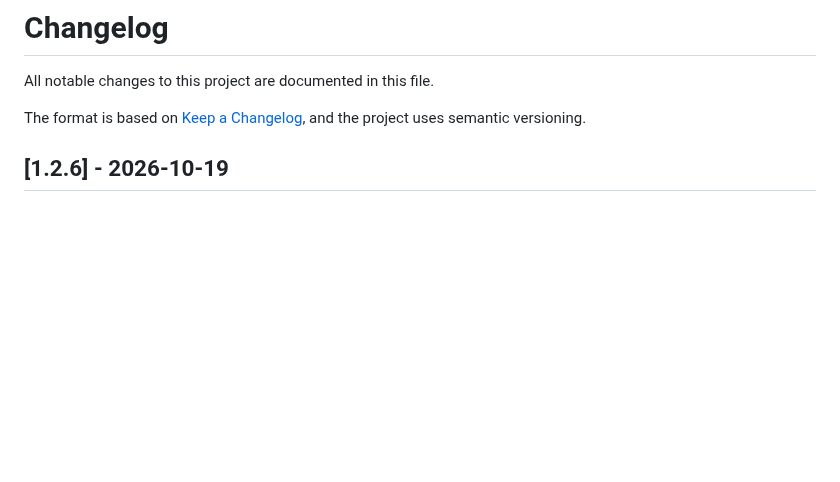
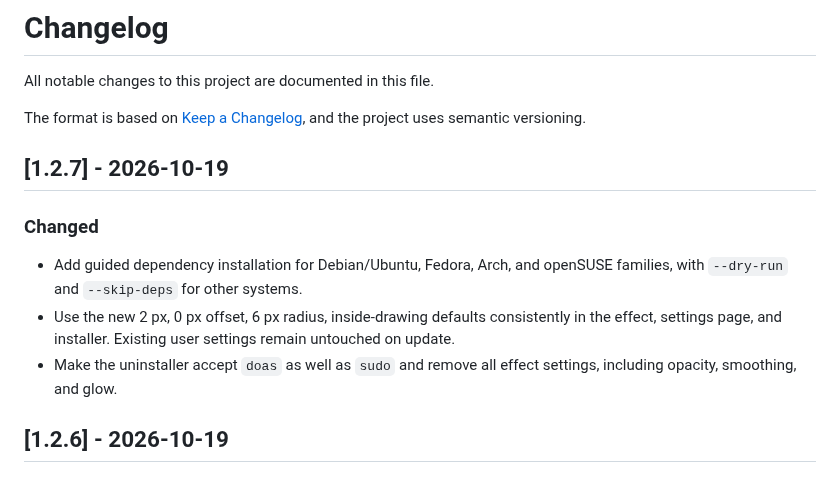
Before and after one commit to gmalinowski/LeapK, a Markdown page: CHANGELOG.md, the part around the change. Drawn GitHub-style; blank space fills up the shorter version.

```diff
--- a/CHANGELOG.md
+++ b/CHANGELOG.md
@@ -3,6 +3,18 @@
 All notable changes to this project are documented in this file.
 
 The format is based on [Keep a Changelog](https://keepachangelog.com/en/1.1.0/), and the project uses semantic versioning.
+
+## [1.2.7] - 2026-10-19
+
+### Changed
+
+- Add guided dependency installation for Debian/Ubuntu, Fedora, Arch, and
+  openSUSE families, with `--dry-run` and `--skip-deps` for other systems.
+- Use the new 2 px, 0 px offset, 6 px radius, inside-drawing defaults
+  consistently in the effect, settings page, and installer. Existing user
+  settings remain untouched on update.
+- Make the uninstaller accept `doas` as well as `sudo` and remove all effect
+  settings, including opacity, smoothing, and glow.
 
 ## [1.2.6] - 2026-10-19
 
```
Also changed, not shown: PUBLISHING.md (+1 -1 lines), README.md (+28 -7 lines), screenshot_defaults.png (added), 9 other files.
